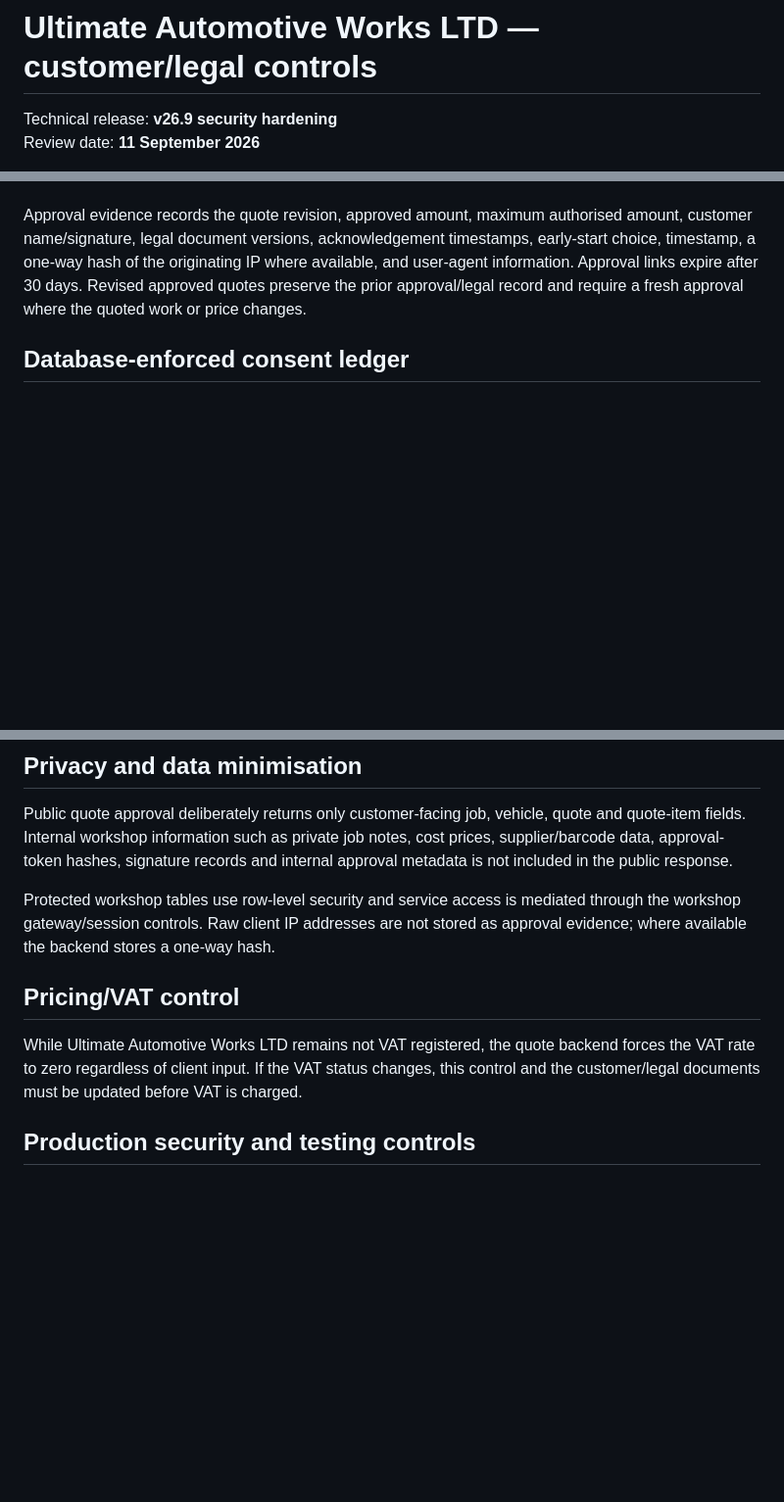
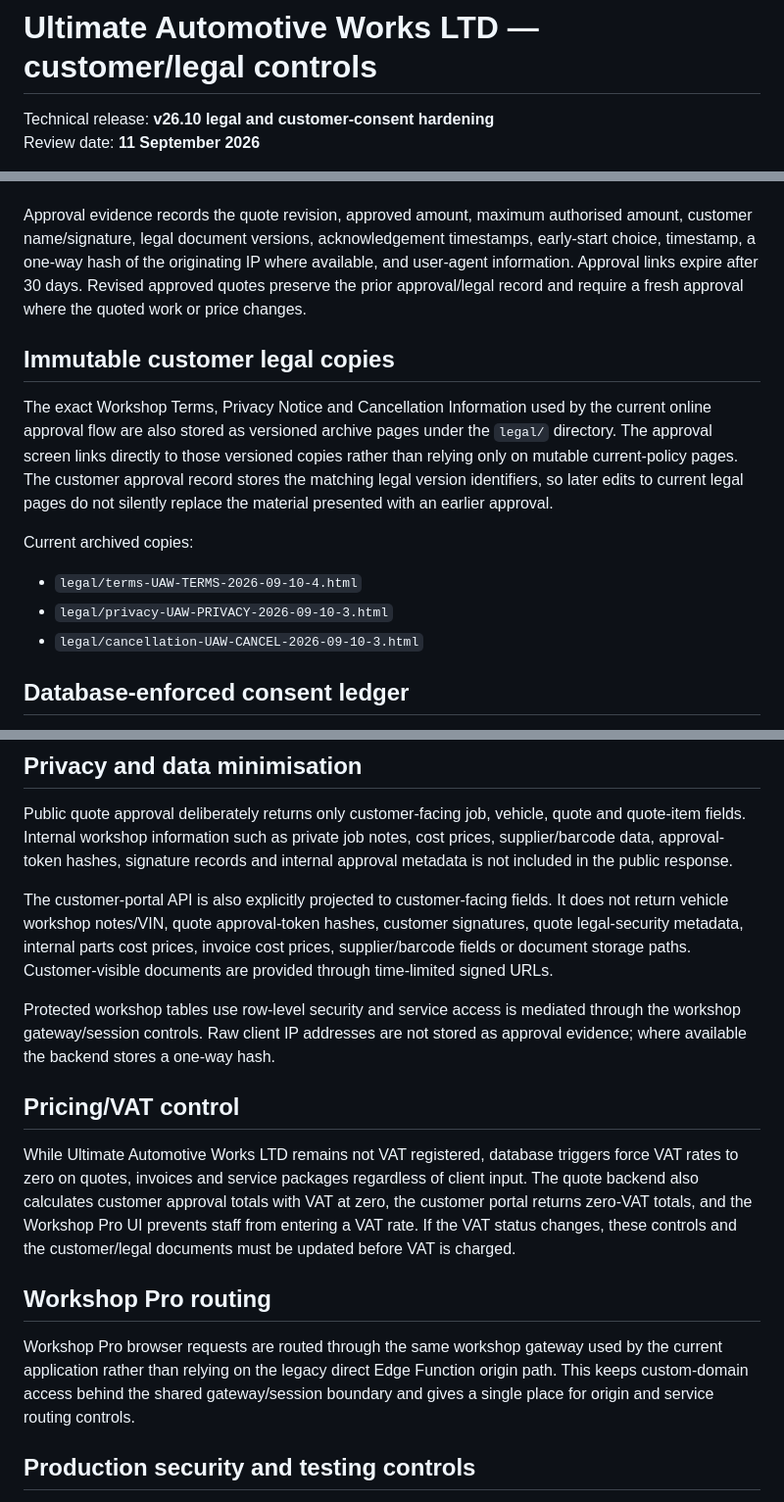
Before and after one commit to JoshMcNab/inspection-, a Markdown page: LEGAL-CUSTOMER-CONTROLS.md, 3 parts joined by grey strips. Shown at 98% size. Rendered like a GitHub page; blank space fills up the shorter version.

Commit message:
Record v26.10 legal and customer consent controls

```diff
--- a/LEGAL-CUSTOMER-CONTROLS.md
+++ b/LEGAL-CUSTOMER-CONTROLS.md
@@ -1,6 +1,6 @@
 # Ultimate Automotive Works LTD — customer/legal controls
 
-Technical release: **v26.9 security hardening**
+Technical release: **v26.10 legal and customer-consent hardening**
 Review date: **11 September 2026**
 
 This document records the technical controls implemented in the workshop application. It is an operational record, not legal advice and not a substitute for review by a UK solicitor or other appropriately qualified adviser.
@@ -22,6 +22,16 @@ The quote-approval flow requires a customer name, an actual drawn signature, acc
 
 Approval evidence records the quote revision, approved amount, maximum authorised amount, customer name/signature, legal document versions, acknowledgement timestamps, early-start choice, timestamp, a one-way hash of the originating IP where available, and user-agent information. Approval links expire after 30 days. Revised approved quotes preserve the prior approval/legal record and require a fresh approval where the quoted work or price changes.
 
+## Immutable customer legal copies
+
+The exact Workshop Terms, Privacy Notice and Cancellation Information used by the current online approval flow are also stored as versioned archive pages under the `legal/` directory. The approval screen links directly to those versioned copies rather than relying only on mutable current-policy pages. The customer approval record stores the matching legal version identifiers, so later edits to current legal pages do not silently replace the material presented with an earlier approval.
+
+Current archived copies:
+
+- `legal/terms-UAW-TERMS-2026-09-10-4.html`
+- `legal/privacy-UAW-PRIVACY-2026-09-10-3.html`
+- `legal/cancellation-UAW-CANCEL-2026-09-10-3.html`
+
 ## Database-enforced consent ledger
 
 The database independently enforces the current legal-document versions as well as the browser and Edge Function checks. A new quote request cannot be inserted unless service contact is acknowledged and the current Privacy Notice and quote-request versions are supplied. A quote cannot move into `approved` status unless the current legal, terms, privacy and cancellation versions are present together with the required acknowledgement timestamps, customer name and recorded signature. Expired approval links are rejected.
@@ -40,11 +50,17 @@ The same payment/vehicle-release term is shown prominently on the customer quote
 
 Public quote approval deliberately returns only customer-facing job, vehicle, quote and quote-item fields. Internal workshop information such as private job notes, cost prices, supplier/barcode data, approval-token hashes, signature records and internal approval metadata is not included in the public response.
 
+The customer-portal API is also explicitly projected to customer-facing fields. It does not return vehicle workshop notes/VIN, quote approval-token hashes, customer signatures, quote legal-security metadata, internal parts cost prices, invoice cost prices, supplier/barcode fields or document storage paths. Customer-visible documents are provided through time-limited signed URLs.
+
 Protected workshop tables use row-level security and service access is mediated through the workshop gateway/session controls. Raw client IP addresses are not stored as approval evidence; where available the backend stores a one-way hash.
 
 ## Pricing/VAT control
 
-While Ultimate Automotive Works LTD remains not VAT registered, the quote backend forces the VAT rate to zero regardless of client input. If the VAT status changes, this control and the customer/legal documents must be updated before VAT is charged.
+While Ultimate Automotive Works LTD remains not VAT registered, database triggers force VAT rates to zero on quotes, invoices and service packages regardless of client input. The quote backend also calculates customer approval totals with VAT at zero, the customer portal returns zero-VAT totals, and the Workshop Pro UI prevents staff from entering a VAT rate. If the VAT status changes, these controls and the customer/legal documents must be updated before VAT is charged.
+
+## Workshop Pro routing
+
+Workshop Pro browser requests are routed through the same workshop gateway used by the current application rather than relying on the legacy direct Edge Function origin path. This keeps custom-domain access behind the shared gateway/session boundary and gives a single place for origin and service routing controls.
 
 ## Production security and testing controls
 
```
Also changed, not shown: other parts of LEGAL-CUSTOMER-CONTROLS.md (+1 -1 lines).
